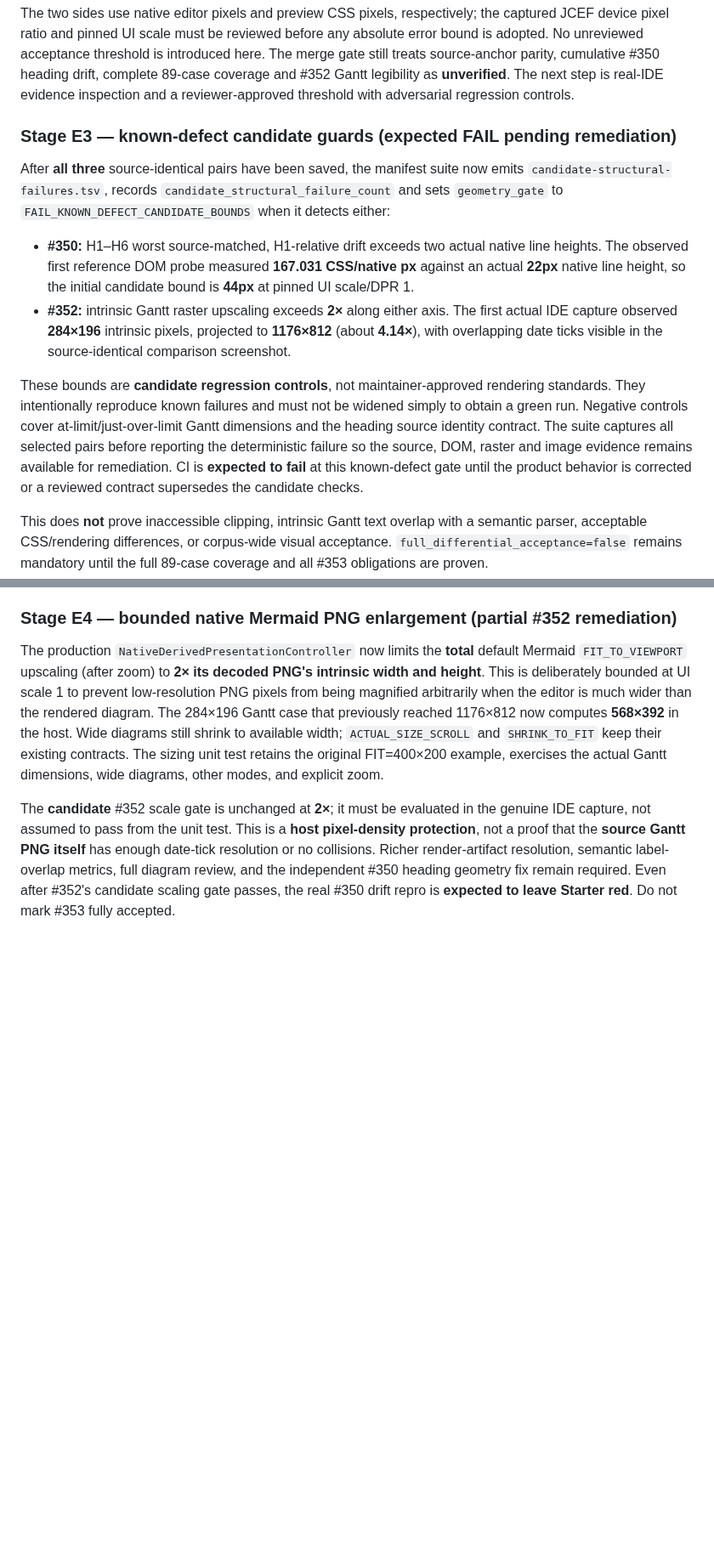
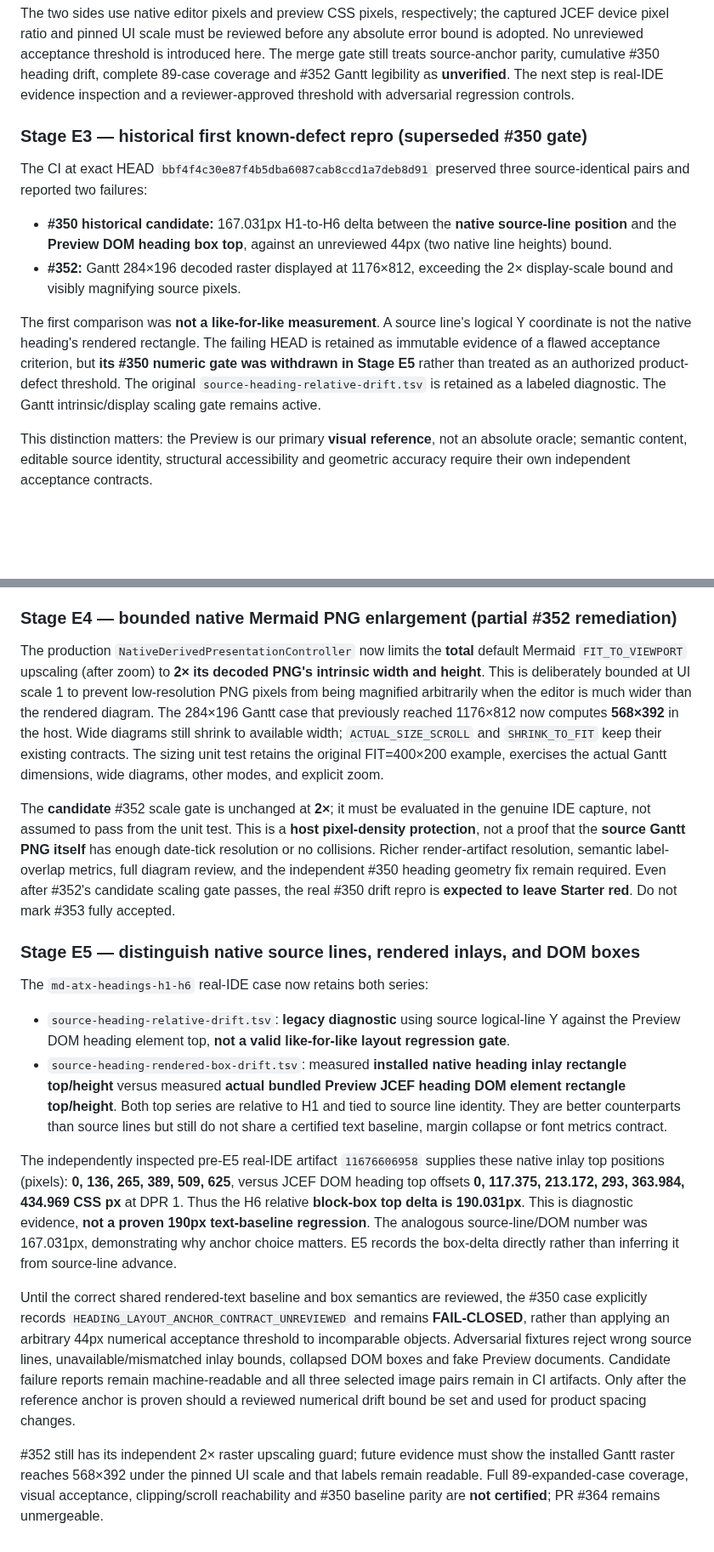
Before and after one commit to luceat-lux-vestra/MarkFlow, a Markdown page: tools/differential-acceptance/README.md, 2 parts joined by grey strips. Shown at 85% size. GitHub-like rendering; blank space fills up the shorter version.

Commit message:
docs(differential): retract mismatched source-line/DOM threshold and define independent rendered-box proof

```diff
--- a/tools/differential-acceptance/README.md
+++ b/tools/differential-acceptance/README.md
@@ -145,36 +145,29 @@ parity, cumulative #350 heading drift, complete 89-case coverage and
 inspection and a reviewer-approved threshold with adversarial regression
 controls.
 
-### Stage E3 — known-defect candidate guards (expected FAIL pending remediation)
+### Stage E3 — historical first known-defect repro (superseded #350 gate)
 
-After **all three** source-identical pairs have been saved, the manifest suite
-now emits `candidate-structural-failures.tsv`, records
-`candidate_structural_failure_count` and sets `geometry_gate` to
-`FAIL_KNOWN_DEFECT_CANDIDATE_BOUNDS` when it detects either:
+The CI at exact HEAD `bbf4f4c30e87f4b5dba6087cab8ccd1a7deb8d91`
+preserved three source-identical pairs and reported two failures:
 
-- **#350:** H1–H6 worst source-matched, H1-relative drift exceeds two
-  actual native line heights. The observed first reference DOM probe measured
-  **167.031 CSS/native px** against an actual **22px** native line height,
-  so the initial candidate bound is **44px** at pinned UI scale/DPR 1.
-- **#352:** intrinsic Gantt raster upscaling exceeds **2×** along either
-  axis. The first actual IDE capture observed **284×196** intrinsic pixels,
-  projected to **1176×812** (about **4.14×**), with overlapping date ticks
-  visible in the source-identical comparison screenshot.
+- **#350 historical candidate:** 167.031px H1-to-H6 delta between the
+  **native source-line position** and the **Preview DOM heading box top**,
+  against an unreviewed 44px (two native line heights) bound.
+- **#352:** Gantt 284×196 decoded raster displayed at 1176×812,
+  exceeding the 2× display-scale bound and visibly magnifying source pixels.
 
-These bounds are **candidate regression controls**, not maintainer-approved
-rendering standards. They intentionally reproduce known failures and must not
-be widened simply to obtain a green run. Negative controls cover
-at-limit/just-over-limit Gantt dimensions and the heading source identity
-contract. The suite captures all selected pairs before reporting the
-deterministic failure so the source, DOM, raster and image evidence remains
-available for remediation. CI is **expected to fail** at this known-defect
-gate until the product behavior is corrected or a reviewed contract supersedes
-the candidate checks.
+The first comparison was **not a like-for-like measurement**. A source
+line's logical Y coordinate is not the native heading's rendered rectangle.
+The failing HEAD is retained as immutable evidence of a flawed acceptance
+criterion, but **its #350 numeric gate was withdrawn in Stage E5** rather
+than treated as an authorized product-defect threshold. The original
+`source-heading-relative-drift.tsv` is retained as a labeled diagnostic.
+The Gantt intrinsic/display scaling gate remains active.
 
-This does **not** prove inaccessible clipping, intrinsic Gantt text overlap
-with a semantic parser, acceptable CSS/rendering differences, or corpus-wide
-visual acceptance. `full_differential_acceptance=false` remains mandatory
-until the full 89-case coverage and all #353 obligations are proven.
+This distinction matters: the Preview is our primary **visual reference**,
+not an absolute oracle; semantic content, editable source identity,
+structural accessibility and geometric accuracy require their own
+independent acceptance contracts.
 
 ### Stage E4 — bounded native Mermaid PNG enlargement (partial #352 remediation)
 
@@ -197,3 +190,44 @@ render-artifact resolution, semantic label-overlap metrics, full diagram
 review, and the independent #350 heading geometry fix remain required.
 Even after #352's candidate scaling gate passes, the real #350 drift repro
 is **expected to leave Starter red**. Do not mark #353 fully accepted.
+
+### Stage E5 — distinguish native source lines, rendered inlays, and DOM boxes
+
+The `md-atx-headings-h1-h6` real-IDE case now retains both series:
+
+- `source-heading-relative-drift.tsv`: **legacy diagnostic** using source
+  logical-line Y against the Preview DOM heading element top, **not a
+  valid like-for-like layout regression gate**.
+- `source-heading-rendered-box-drift.tsv`: measured **installed native
+  heading inlay rectangle top/height** versus measured **actual bundled
+  Preview JCEF heading DOM element rectangle top/height**. Both top series
+  are relative to H1 and tied to source line identity. They are better
+  counterparts than source lines but still do not share a certified text
+  baseline, margin collapse or font metrics contract.
+
+The independently inspected pre-E5 real-IDE artifact
+`11676606958` supplies these native inlay top positions (pixels):
+**0, 136, 265, 389, 509, 625**, versus JCEF DOM heading top offsets
+**0, 117.375, 213.172, 293, 363.984, 434.969 CSS px** at DPR 1.
+Thus the H6 relative **block-box top delta is 190.031px**. This is
+diagnostic evidence, **not a proven 190px text-baseline regression**.
+The analogous source-line/DOM number was 167.031px, demonstrating
+why anchor choice matters. E5 records the box-delta directly rather
+than inferring it from source-line advance.
+
+Until the correct shared rendered-text baseline and box semantics are
+reviewed, the #350 case explicitly records
+`HEADING_LAYOUT_ANCHOR_CONTRACT_UNREVIEWED` and remains **FAIL-CLOSED**,
+rather than applying an arbitrary 44px numerical acceptance threshold
+to incomparable objects. Adversarial fixtures reject wrong source lines,
+unavailable/mismatched inlay bounds, collapsed DOM boxes and fake Preview
+documents. Candidate failure reports remain machine-readable and all three
+selected image pairs remain in CI artifacts. Only after the reference
+anchor is proven should a reviewed numerical drift bound be set and
+used for product spacing changes.
+
+#352 still has its independent 2× raster upscaling guard; future evidence
+must show the installed Gantt raster reaches 568×392 under the pinned
+UI scale and that labels remain readable. Full 89-expanded-case coverage,
+visual acceptance, clipping/scroll reachability and #350 baseline parity
+are **not certified**; PR #364 remains unmergeable.
```
